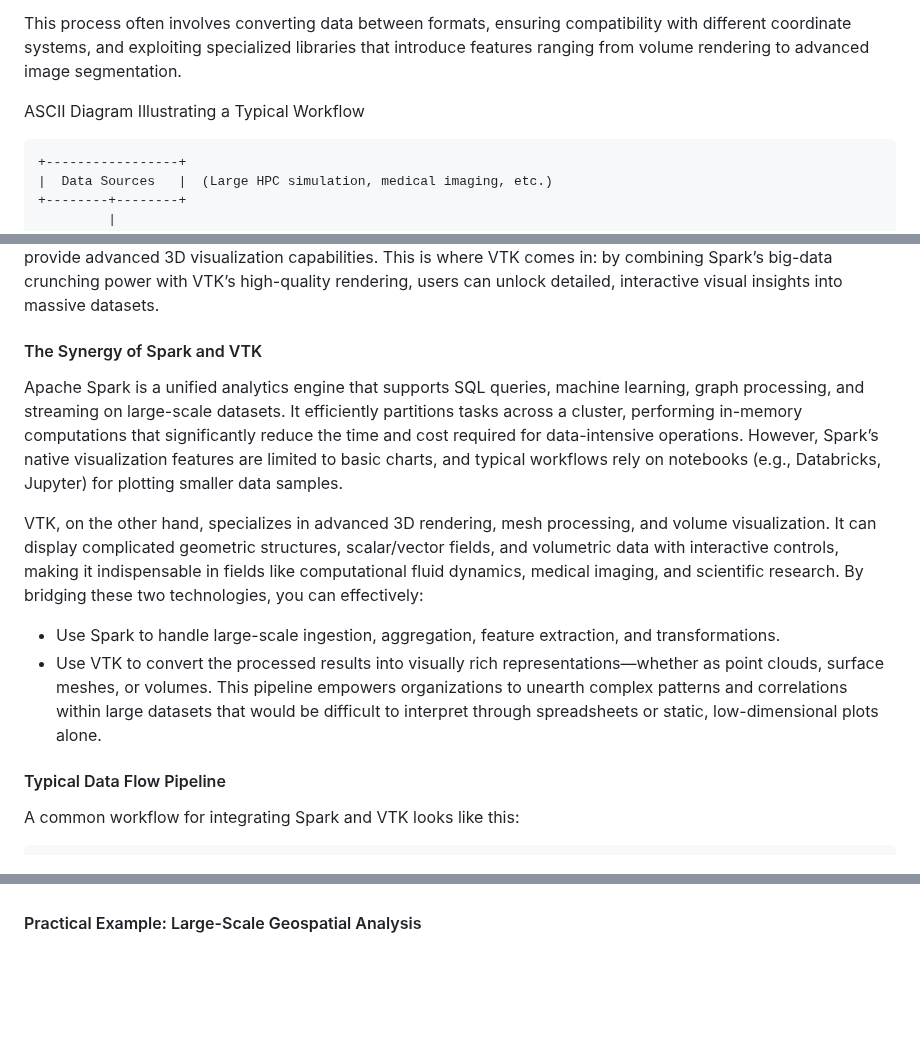
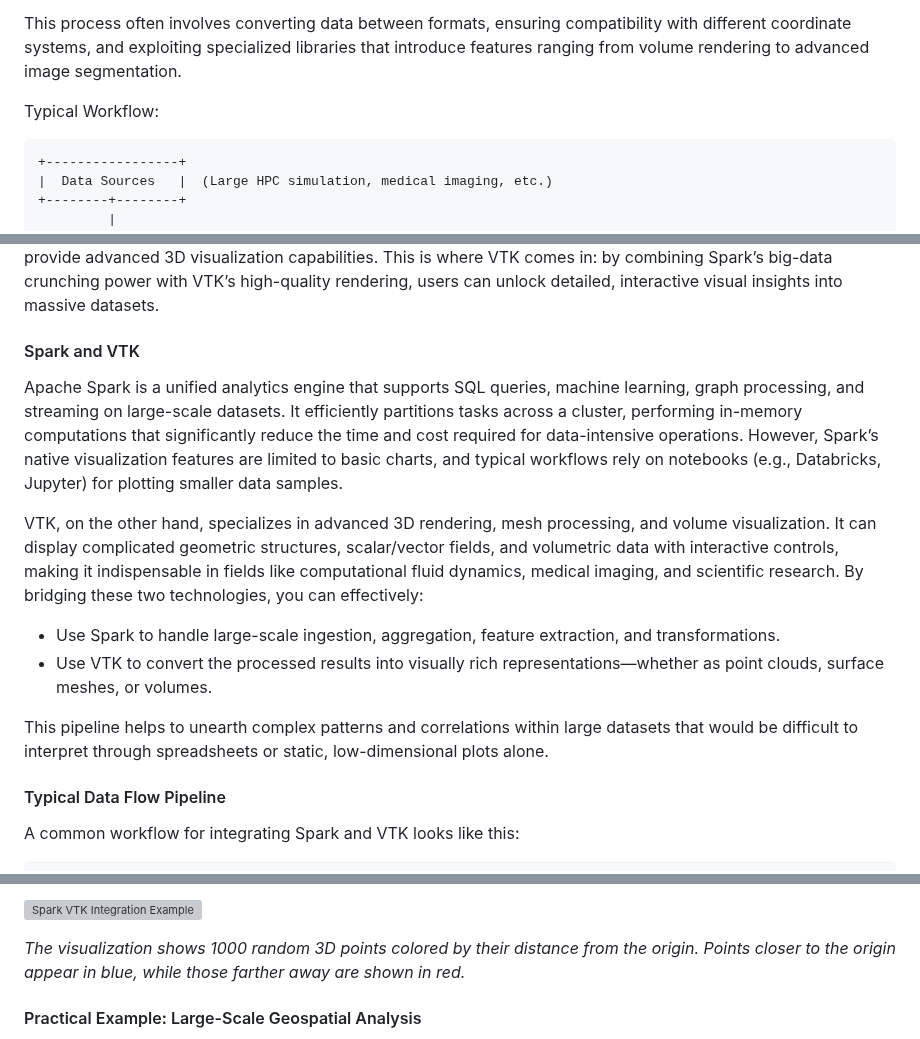
Before and after one commit to djeada/Vtk-Examples, a Markdown page: notes/08_integration_with_other_tools.md, 3 parts joined by grey strips. GitHub-like rendering; blank space fills up the shorter version; grey boxes are pictures that could not be loaded.

````diff
--- a/notes/08_integration_with_other_tools.md
+++ b/notes/08_integration_with_other_tools.md
@@ -4,7 +4,7 @@ Integration of VTK with a variety of tools and libraries provides flexibility an
 
 This process often involves converting data between formats, ensuring compatibility with different coordinate systems, and exploiting specialized libraries that introduce features ranging from volume rendering to advanced image segmentation.
 
-ASCII Diagram Illustrating a Typical Workflow
+Typical Workflow:
 
 ```
 +-----------------+
@@ -371,7 +364,7 @@ clippedOutput = clipper.GetOutput()
 
 As the volume and complexity of data continue to soar, modern data visualization pipelines must handle far more than static, moderate-sized datasets. In many industries—ranging from finance and telecommunications to genomics and social media—datasets can reach petabyte scale, requiring distributed computational solutions such as Apache Spark. While Spark excels at large-scale data processing and numerical analysis, it does not inherently provide advanced 3D visualization capabilities. This is where VTK comes in: by combining Spark’s big-data crunching power with VTK’s high-quality rendering, users can unlock detailed, interactive visual insights into massive datasets.
 
-#### The Synergy of Spark and VTK
+#### Spark and VTK
 
 Apache Spark is a unified analytics engine that supports SQL queries, machine learning, graph processing, and streaming on large-scale datasets. It efficiently partitions tasks across a cluster, performing in-memory computations that significantly reduce the time and cost required for data-intensive operations. However, Spark’s native visualization features are limited to basic charts, and typical workflows rely on notebooks (e.g., Databricks, Jupyter) for plotting smaller data samples.
 
@@ -379,7 +372,8 @@ VTK, on the other hand, specializes in advanced 3D rendering, mesh processing, a
 
 - Use Spark to handle large-scale ingestion, aggregation, feature extraction, and transformations.
 - Use VTK to convert the processed results into visually rich representations—whether as point clouds, surface meshes, or volumes.
-This pipeline empowers organizations to unearth complex patterns and correlations within large datasets that would be difficult to interpret through spreadsheets or static, low-dimensional plots alone.
+
+This pipeline helps to unearth complex patterns and correlations within large datasets that would be difficult to interpret through spreadsheets or static, low-dimensional plots alone.
 
 ####  Typical Data Flow Pipeline
 
@@ -417,3 +507,6 @@ V. Render
+![Spark VTK Integration Example](https://github.com/user-attachments/assets/11dc3a90-cd05-4d07-8ba7-801441259963)
+
+*The visualization shows 1000 random 3D points colored by their distance from the origin. Points closer to the origin appear in blue, while those farther away are shown in red.*
 
 #### Practical Example: Large-Scale Geospatial Analysis
 
````
Also changed, not shown: other parts of notes/08_integration_with_other_tools.md (+98 -9 lines).
